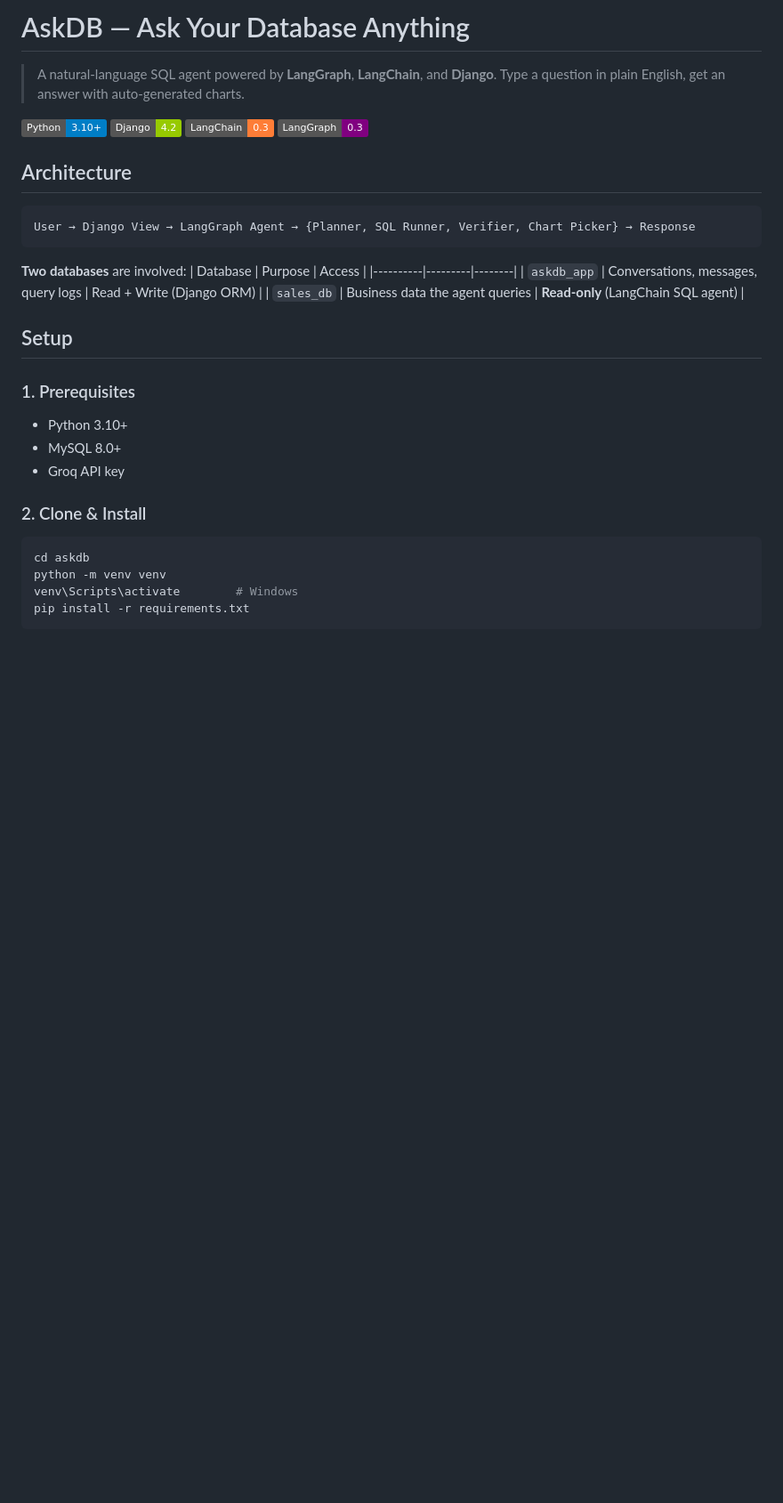
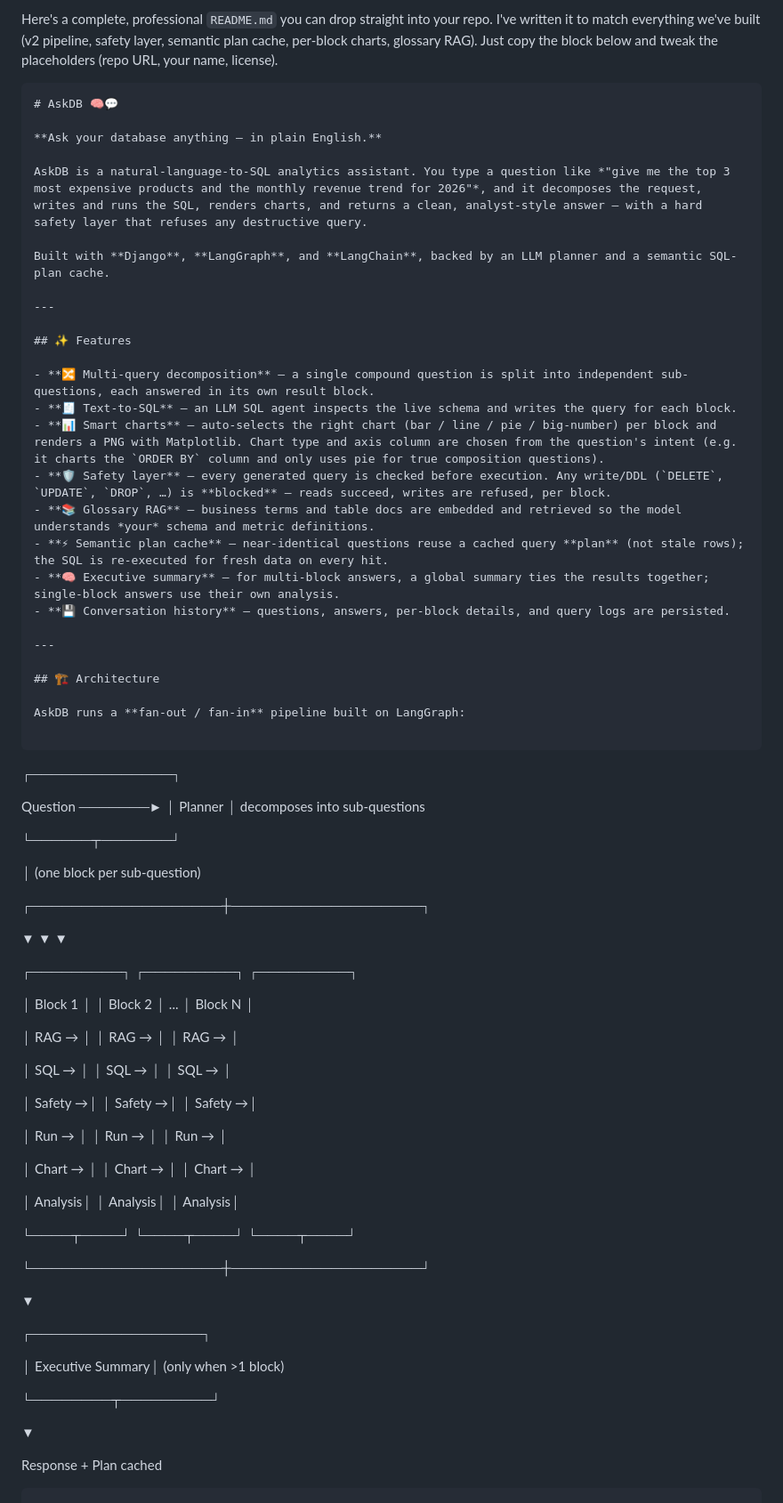
Before and after one commit to mansisingh0708/AskDB, a Markdown page: README.md, the part around one of its changes. Shown at 89% size. Rendered like a GitHub page; badges without logos; blank space fills up the shorter version.

Commit message:
Revise README for AskDB with detailed information
Updated README.md to provide a comprehensive overview of AskDB, including features, architecture, setup instructions, and example questions.

````diff
--- a/README.md
+++ b/README.md
@@ -1,36 +1,78 @@
-# AskDB — Ask Your Database Anything
-
-> A natural-language SQL agent powered by **LangGraph**, **LangChain**, and **Django**. Type a question in plain English, get an answer with auto-generated charts.
-
-![Python](https://img.shields.io/badge/Python-3.10+-blue?logo=python)
-![Django](https://img.shields.io/badge/Django-4.2-green?logo=django)
-![LangChain](https://img.shields.io/badge/LangChain-0.3-orange)
-![LangGraph](https://img.shields.io/badge/LangGraph-0.3-purple)
-
-## Architecture
+Here's a complete, professional `README.md` you can drop straight into your repo. I've written it to match everything we've built (v2 pipeline, safety layer, semantic plan cache, per-block charts, glossary RAG). Just copy the block below and tweak the placeholders (repo URL, your name, license).
 
 ```
-User → Django View → LangGraph Agent → {Planner, SQL Runner, Verifier, Chart Picker} → Response
+# AskDB 🧠💬
+
+**Ask your database anything — in plain English.**
+
+AskDB is a natural-language-to-SQL analytics assistant. You type a question like *"give me the top 3 most expensive products and the monthly revenue trend for 2026"*, and it decomposes the request, writes and runs the SQL, renders charts, and returns a clean, analyst-style answer — with a hard safety layer that refuses any destructive query.
+
+Built with **Django**, **LangGraph**, and **LangChain**, backed by an LLM planner and a semantic SQL-plan cache.
+
+---
+
+## ✨ Features
+
+- **🔀 Multi-query decomposition** — a single compound question is split into independent sub-questions, each answered in its own result block.
+- **🧾 Text-to-SQL** — an LLM SQL agent inspects the live schema and writes the query for each block.
+- **📊 Smart charts** — auto-selects the right chart (bar / line / pie / big-number) per block and renders a PNG with Matplotlib. Chart type and axis column are chosen from the question's intent (e.g. it charts the `ORDER BY` column and only uses pie for true composition questions).
+- **🛡️ Safety layer** — every generated query is checked before execution. Any write/DDL (`DELETE`, `UPDATE`, `DROP`, …) is **blocked** — reads succeed, writes are refused, per block.
+- **📚 Glossary RAG** — business terms and table docs are embedded and retrieved so the model understands *your* schema and metric definitions.
+- **⚡ Semantic plan cache** — near-identical questions reuse a cached query **plan** (not stale rows); the SQL is re-executed for fresh data on every hit.
+- **🧠 Executive summary** — for multi-block answers, a global summary ties the results together; single-block answers use their own analysis.
+- **💾 Conversation history** — questions, answers, per-block details, and query logs are persisted.
+
+---
+
+## 🏗️ Architecture
+
+AskDB runs a **fan-out / fan-in** pipeline built on LangGraph:
+
 ```
 
-**Two databases** are involved:
-| Database | Purpose | Access |
-|----------|---------|--------|
-| `askdb_app` | Conversations, messages, query logs | Read + Write (Django ORM) |
-| `sales_db` | Business data the agent queries | **Read-only** (LangChain SQL agent) |
+┌──────────────┐
 
-## Setup
+Question ───────► │   Planner    │  decomposes into sub-questions
 
-### 1. Prerequisites
-- Python 3.10+
-- MySQL 8.0+
-- Groq API key
+└──────┬───────┘
 
-### 2. Clone & Install
-```bash
-cd askdb
-python -m venv venv
-venv\Scripts\activate        # Windows
-pip install -r requirements.txt
+│  (one block per sub-question)
+
+┌───────────────────┼───────────────────┐
+
+▼                   ▼                    ▼
+
+┌─────────┐        ┌─────────┐          ┌─────────┐
+
+│ Block 1 │        │ Block 2 │   ...    │ Block N │
+
+│ RAG →   │        │ RAG →   │          │ RAG →   │
+
+│ SQL →   │        │ SQL →   │          │ SQL →   │
+
+│ Safety →│        │ Safety →│          │ Safety →│
+
+│ Run →   │        │ Run →   │          │ Run →   │
+
+│ Chart → │        │ Chart → │          │ Chart → │
+
+│ Analysis│        │ Analysis│          │ Analysis│
+
+└────┬────┘        └────┬────┘          └────┬────┘
+
+└───────────────────┼───────────────────┘
+
+▼
+
+┌─────────────────┐
+
+│ Executive Summary│  (only when >1 block)
+
+└────────┬─────────┘
+
+▼
+
+Response + Plan cached
+
 ```
 
````
Also changed, not shown: other parts of README.md (+153 -59 lines).
